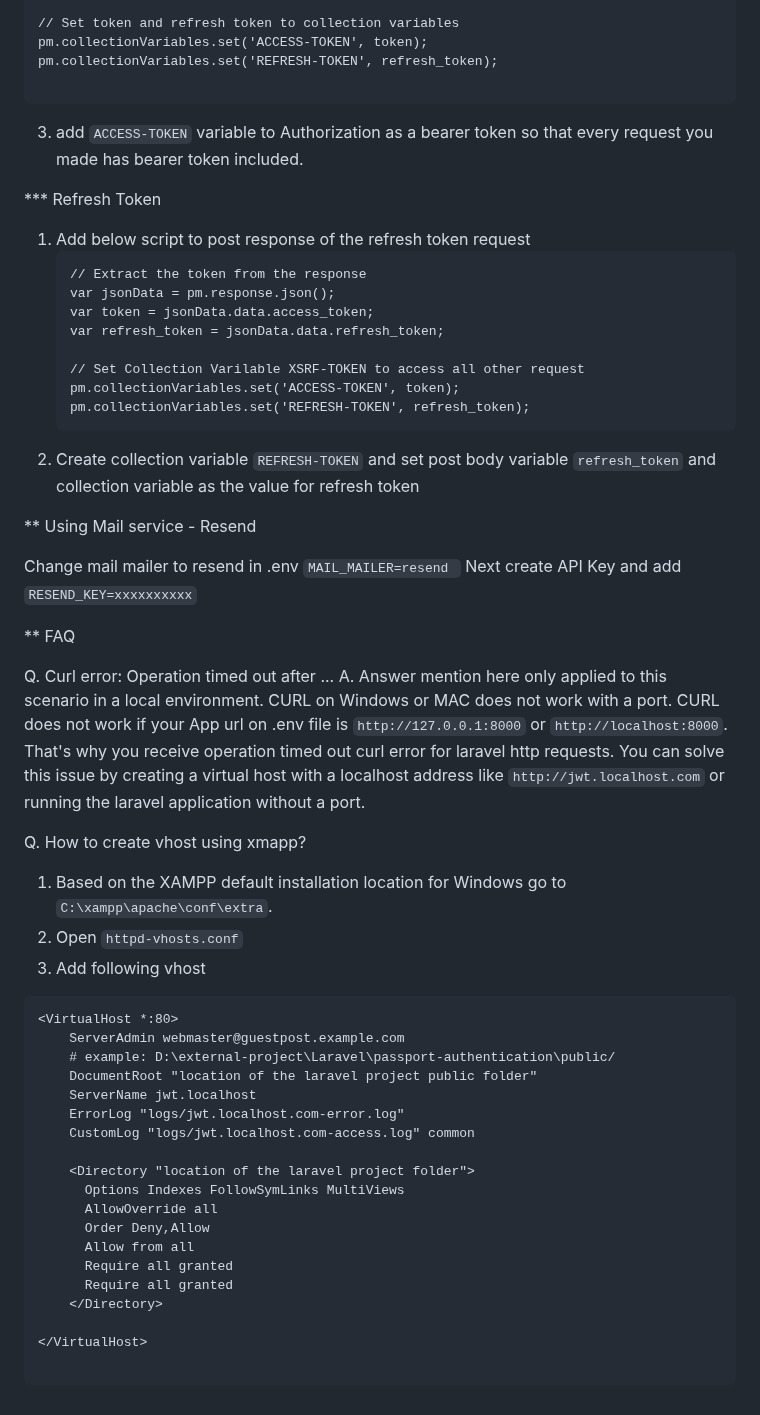
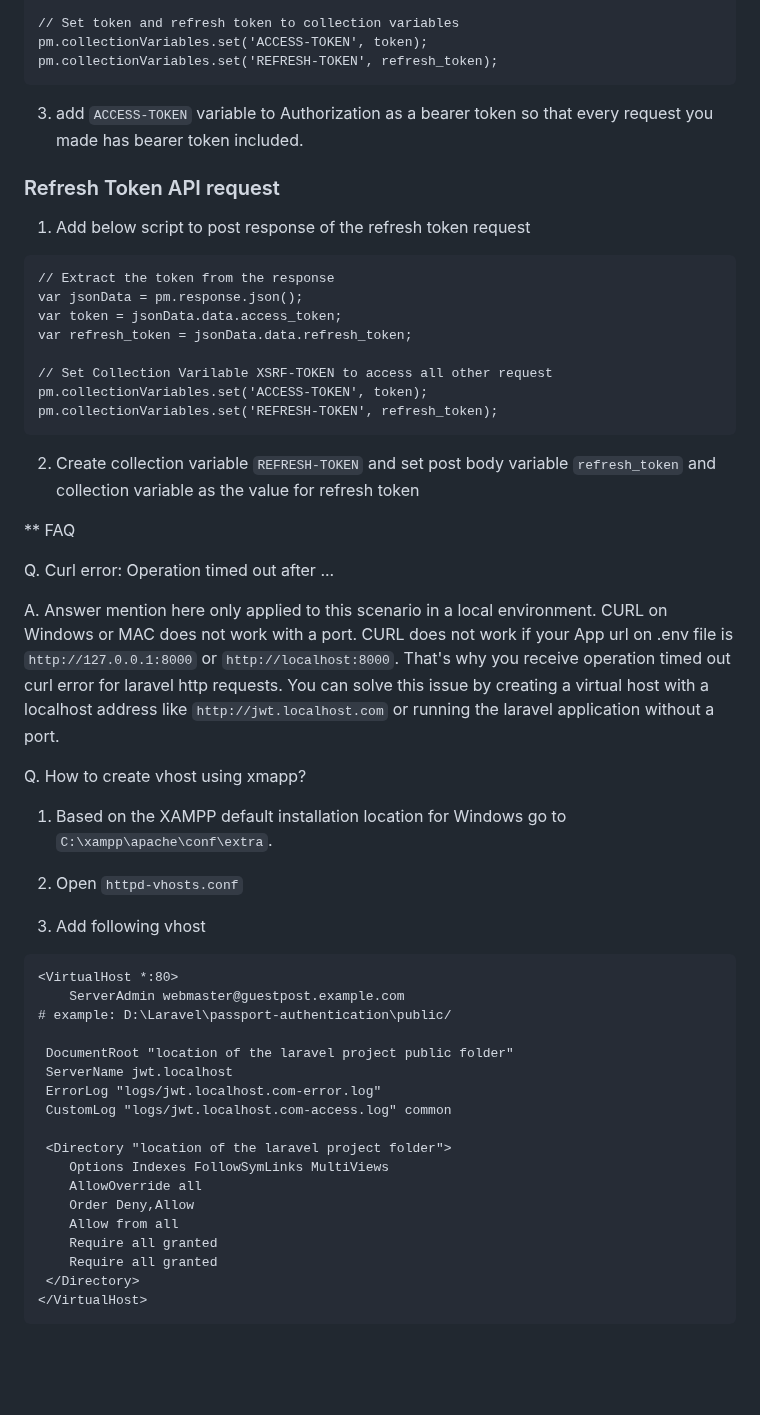
Before and after one commit to kinsly/Laravel-auth2-passport, a Markdown page: README.md, the part around one of its changes. GitHub-like rendering; blank space fills up the shorter version.

````diff
--- a/README.md
+++ b/README.md
@@ -45,56 +86,62 @@ var refresh_token = jsonData.data.token.refresh_token;
 // Set token and refresh token to collection variables
 pm.collectionVariables.set('ACCESS-TOKEN', token);
 pm.collectionVariables.set('REFRESH-TOKEN', refresh_token);
+```
+
+3. add ```ACCESS-TOKEN``` variable to Authorization as a bearer token so that every request you made has bearer token included.
+
+### Refresh Token API request
+
+1. Add below script to post response of the refresh token request
 
 ```
-3. add ```ACCESS-TOKEN``` variable to Authorization as a bearer token so that every request you made has bearer token included.
+// Extract the token from the response
+var jsonData = pm.response.json();
+var token = jsonData.data.access_token;
+var refresh_token = jsonData.data.refresh_token;
 
-*** Refresh Token
-1. Add below script to post response of the refresh token request
-    ```
-    // Extract the token from the response
-    var jsonData = pm.response.json();
-    var token = jsonData.data.access_token;
-    var refresh_token = jsonData.data.refresh_token;
+// Set Collection Varilable XSRF-TOKEN to access all other request
+pm.collectionVariables.set('ACCESS-TOKEN', token);
+pm.collectionVariables.set('REFRESH-TOKEN', refresh_token);
+```
 
-    // Set Collection Varilable XSRF-TOKEN to access all other request
-    pm.collectionVariables.set('ACCESS-TOKEN', token);
-    pm.collectionVariables.set('REFRESH-TOKEN', refresh_token);
-    ```
 2. Create collection variable ```REFRESH-TOKEN``` and set post body variable ```refresh_token``` and collection variable as the value for refresh token
-
-** Using Mail service - Resend
-
-Change mail mailer to resend in .env ```MAIL_MAILER=resend ```
-Next create API Key and add ```RESEND_KEY=xxxxxxxxxx```
 
 ** FAQ
 
+
+
 Q. Curl error: Operation timed out after ...
+
 A. Answer mention here only applied to this scenario in a local environment. CURL on Windows or MAC does not work with a port. CURL does not work if your App url on .env file is ```http://127.0.0.1:8000``` or ```http://localhost:8000```. That's why you receive operation timed out curl error for laravel http requests. You can solve this issue by creating a virtual host with a localhost address like ```http://jwt.localhost.com``` or running the laravel application without a port.
 
+
+
 Q. How to create vhost using xmapp?
+
 1. Based on the XAMPP default installation location for Windows go to ```C:\xampp\apache\conf\extra```.
+
 2. Open ```httpd-vhosts.conf```
+
 3. Add following vhost
+
 ```
 <VirtualHost *:80>
-    ServerAdmin webmaster@guestpost.example.com
-    # example: D:\external-project\Laravel\passport-authentication\public/
-    DocumentRoot "location of the laravel project public folder"
-    ServerName jwt.localhost
-    ErrorLog "logs/jwt.localhost.com-error.log"
-    CustomLog "logs/jwt.localhost.com-access.log" common
+	ServerAdmin webmaster@guestpost.example.com
+# example: D:\Laravel\passport-authentication\public/
 
-    <Directory "location of the laravel project folder">
-      Options Indexes FollowSymLinks MultiViews
-      AllowOverride all
-      Order Deny,Allow
-      Allow from all
-      Require all granted
-      Require all granted
-    </Directory>
+ DocumentRoot "location of the laravel project public folder"
+ ServerName jwt.localhost
+ ErrorLog "logs/jwt.localhost.com-error.log"
+ CustomLog "logs/jwt.localhost.com-access.log" common
 
+ <Directory "location of the laravel project folder">
+	Options Indexes FollowSymLinks MultiViews
+	AllowOverride all
+	Order Deny,Allow
+	Allow from all
+	Require all granted
+	Require all granted
+ </Directory>
 </VirtualHost>
-
 ```
````
Also changed, not shown: other parts of README.md (+58 -17 lines).
